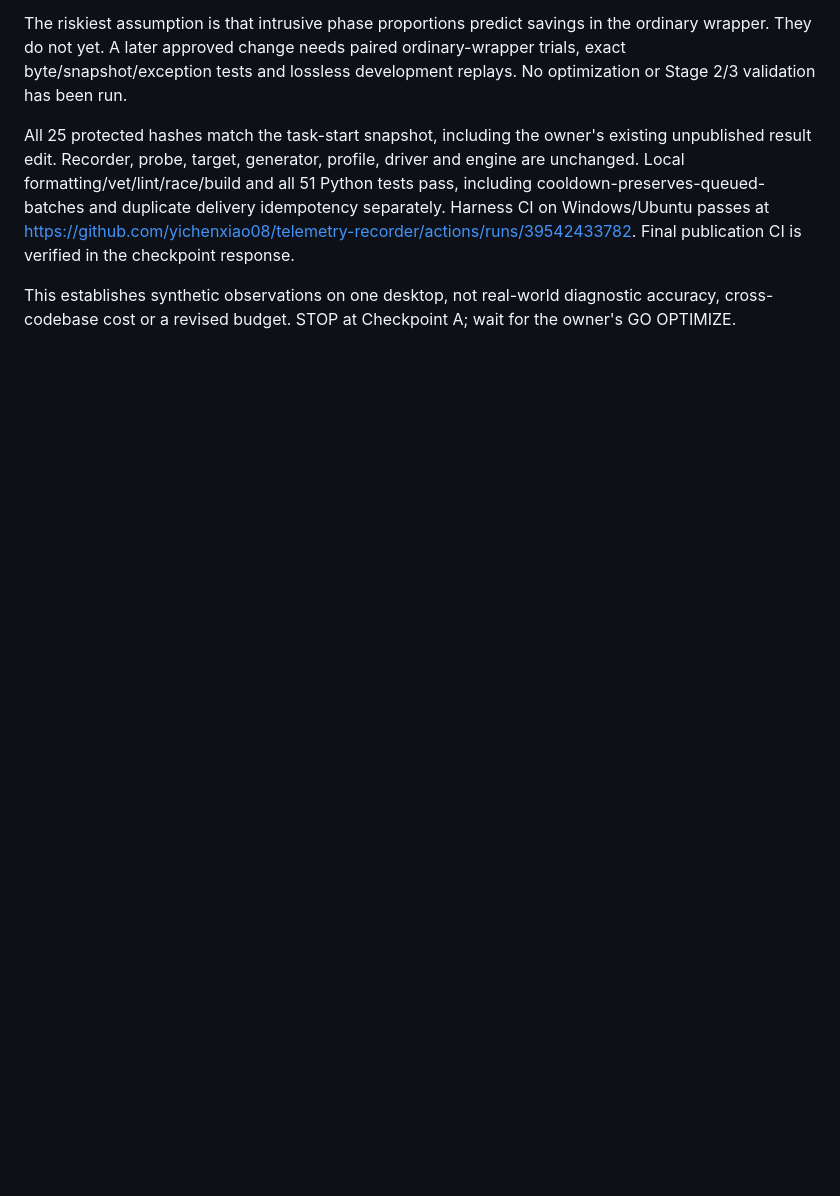
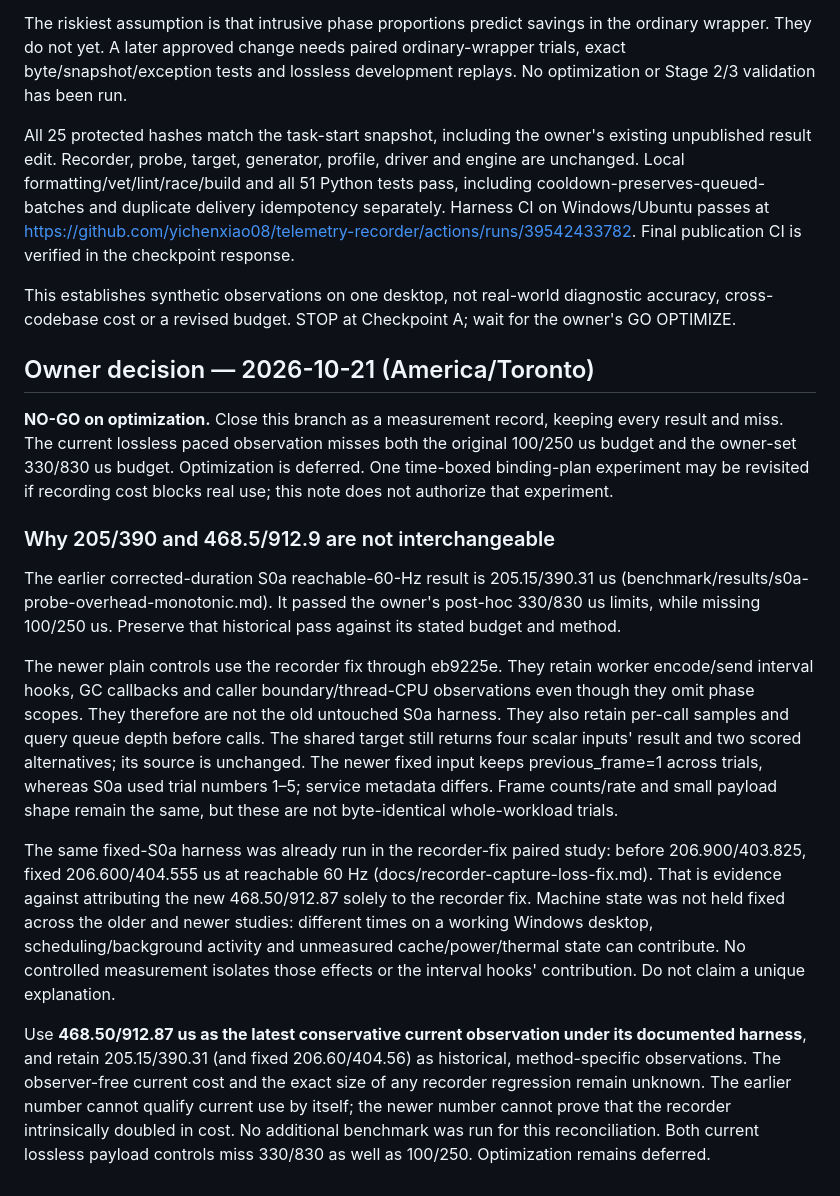
Before and after one commit to yichenxiao08/telemetry-recorder, a Markdown page: docs/wrapper-overhead.md, the part around the change. Rendered like a GitHub page; blank space fills up the shorter version.

Commit message:
Record owner NO-GO and reconcile historical wrapper costs

```diff
--- a/docs/wrapper-overhead.md
+++ b/docs/wrapper-overhead.md
@@ -242,3 +242,46 @@ Final publication CI is verified in the checkpoint response.
 This establishes synthetic observations on one desktop, not real-world
 diagnostic accuracy, cross-codebase cost or a revised budget. STOP at
 Checkpoint A; wait for the owner's GO OPTIMIZE.
+
+## Owner decision — 2026-10-21 (America/Toronto)
+
+**NO-GO on optimization.** Close this branch as a measurement record, keeping
+every result and miss. The current lossless paced observation misses both the
+original 100/250 us budget and the owner-set 330/830 us budget. Optimization is
+deferred. One time-boxed binding-plan experiment may be revisited if recording
+cost blocks real use; this note does not authorize that experiment.
+
+### Why 205/390 and 468.5/912.9 are not interchangeable
+
+The earlier corrected-duration S0a reachable-60-Hz result is 205.15/390.31 us
+(benchmark/results/s0a-probe-overhead-monotonic.md). It passed the owner's
+post-hoc 330/830 us limits, while missing 100/250 us. Preserve that historical
+pass against its stated budget and method.
+
+The newer plain controls use the recorder fix through eb9225e. They retain
+worker encode/send interval hooks, GC callbacks and caller boundary/thread-CPU
+observations even though they omit phase scopes. They therefore are not the
+old untouched S0a harness. They also retain per-call samples and query queue
+depth before calls. The shared target still returns four scalar inputs' result
+and two scored alternatives; its source is unchanged. The newer fixed input
+keeps previous_frame=1 across trials, whereas S0a used trial numbers 1–5;
+service metadata differs. Frame counts/rate and small payload shape remain the
+same, but these are not byte-identical whole-workload trials.
+
+The same fixed-S0a harness was already run in the recorder-fix paired study:
+before 206.900/403.825, fixed 206.600/404.555 us at reachable 60 Hz
+(docs/recorder-capture-loss-fix.md). That is evidence against attributing the
+new 468.50/912.87 solely to the recorder fix. Machine state was not held fixed
+across the older and newer studies: different times on a working Windows
+desktop, scheduling/background activity and unmeasured cache/power/thermal
+state can contribute. No controlled measurement isolates those effects or
+the interval hooks' contribution. Do not claim a unique explanation.
+
+Use **468.50/912.87 us as the latest conservative current observation under
+its documented harness**, and retain 205.15/390.31 (and fixed 206.60/404.56)
+as historical, method-specific observations. The observer-free current cost
+and the exact size of any recorder regression remain unknown. The earlier
+number cannot qualify current use by itself; the newer number cannot prove
+that the recorder intrinsically doubled in cost. No additional benchmark was
+run for this reconciliation. Both current lossless payload controls miss
+330/830 as well as 100/250. Optimization remains deferred.
```
